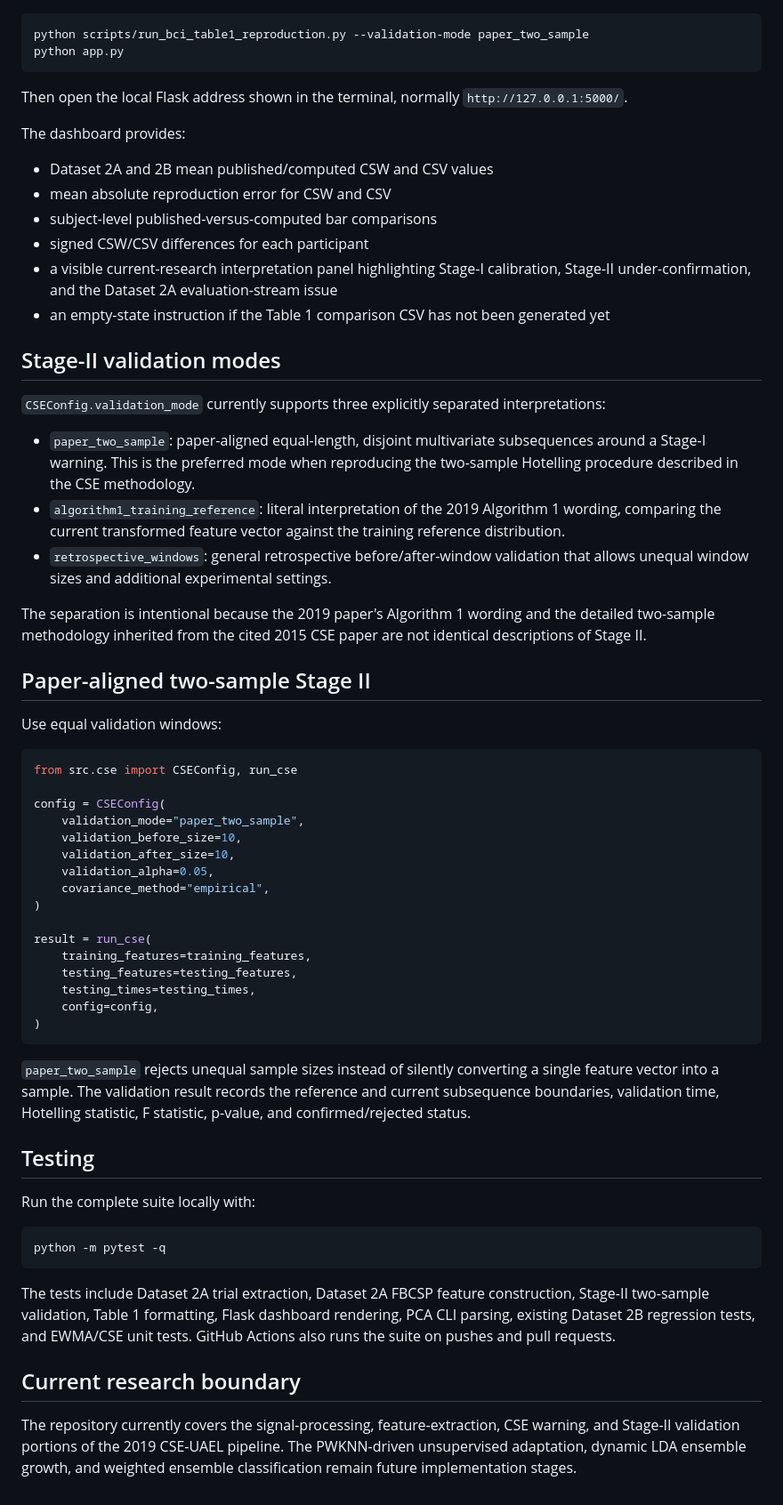
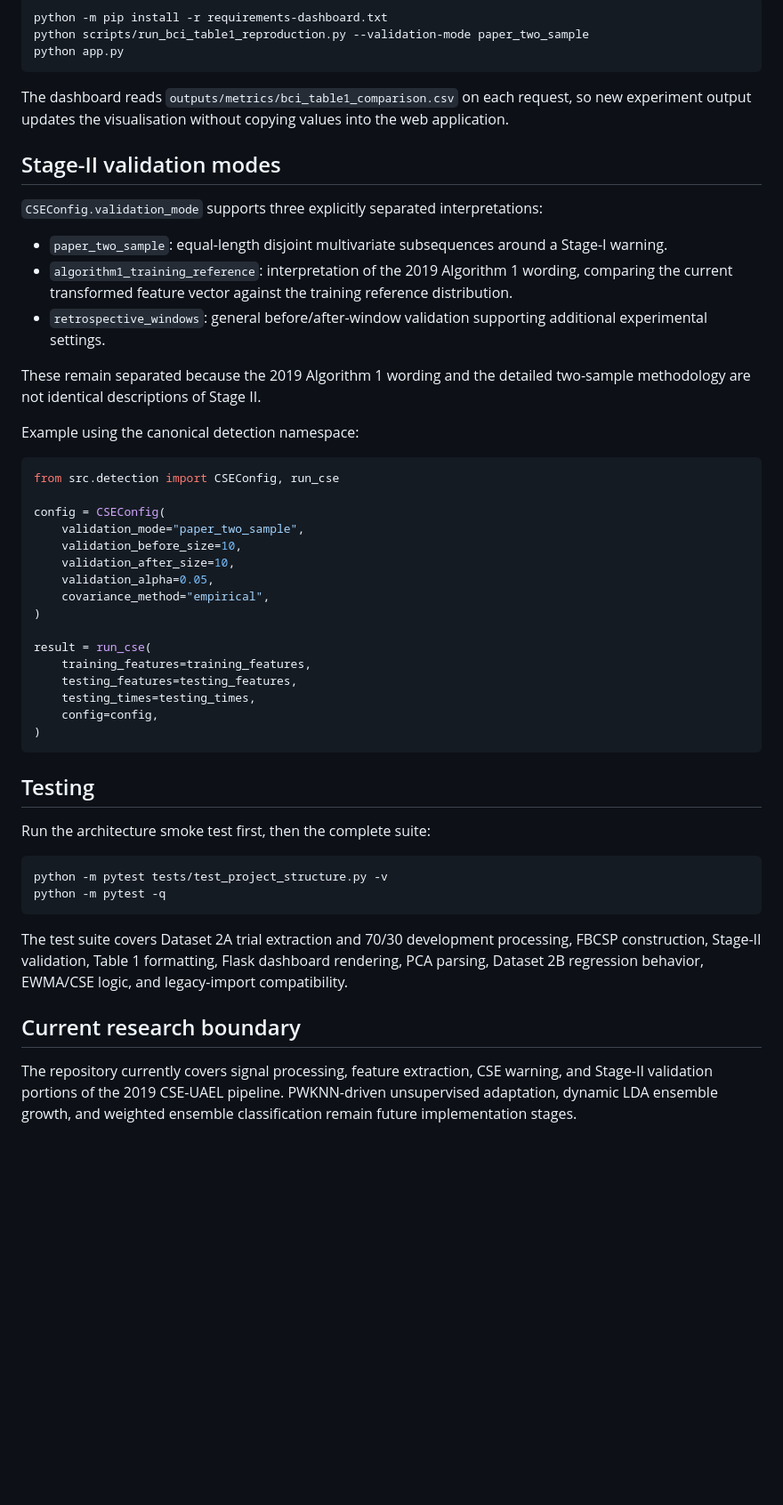
Before and after one commit to hlin863/ewma_covariate_shift_demo, a Markdown page: README.md, the part around one of its changes. Shown at 89% size. Rendered like a GitHub page; blank space fills up the shorter version.

````diff
--- a/README.md
+++ b/README.md
@@ -97,33 +139,22 @@ python scripts/run_bci_table1_reproduction.py --validation-mode paper_two_sample
 python app.py
 ```
 
-Then open the local Flask address shown in the terminal, normally `http://127.0.0.1:5000/`.
-
-The dashboard provides:
-
-- Dataset 2A and 2B mean published/computed CSW and CSV values
-- mean absolute reproduction error for CSW and CSV
-- subject-level published-versus-computed bar comparisons
-- signed CSW/CSV differences for each participant
-- a visible current-research interpretation panel highlighting Stage-I calibration, Stage-II under-confirmation, and the Dataset 2A evaluation-stream issue
-- an empty-state instruction if the Table 1 comparison CSV has not been generated yet
+The dashboard reads `outputs/metrics/bci_table1_comparison.csv` on each request, so new experiment output updates the visualisation without copying values into the web application.
 
 ## Stage-II validation modes
 
-`CSEConfig.validation_mode` currently supports three explicitly separated interpretations:
+`CSEConfig.validation_mode` supports three explicitly separated interpretations:
 
-- `paper_two_sample`: paper-aligned equal-length, disjoint multivariate subsequences around a Stage-I warning. This is the preferred mode when reproducing the two-sample Hotelling procedure described in the CSE methodology.
-- `algorithm1_training_reference`: literal interpretation of the 2019 Algorithm 1 wording, comparing the current transformed feature vector against the training reference distribution.
-- `retrospective_windows`: general retrospective before/after-window validation that allows unequal window sizes and additional experimental settings.
+- `paper_two_sample`: equal-length disjoint multivariate subsequences around a Stage-I warning.
+- `algorithm1_training_reference`: interpretation of the 2019 Algorithm 1 wording, comparing the current transformed feature vector against the training reference distribution.
+- `retrospective_windows`: general before/after-window validation supporting additional experimental settings.
 
-The separation is intentional because the 2019 paper's Algorithm 1 wording and the detailed two-sample methodology inherited from the cited 2015 CSE paper are not identical descriptions of Stage II.
+These remain separated because the 2019 Algorithm 1 wording and the detailed two-sample methodology are not identical descriptions of Stage II.
 
-## Paper-aligned two-sample Stage II
-
-Use equal validation windows:
+Example using the canonical detection namespace:
 
 ```python
-from src.cse import CSEConfig, run_cse
+from src.detection import CSEConfig, run_cse
 
 config = CSEConfig(
     validation_mode="paper_two_sample",
@@ -141,18 +172,17 @@ result = run_cse(
 )
 ```
 
-`paper_two_sample` rejects unequal sample sizes instead of silently converting a single feature vector into a sample. The validation result records the reference and current subsequence boundaries, validation time, Hotelling statistic, F statistic, p-value, and confirmed/rejected status.
-
 ## Testing
 
-Run the complete suite locally with:
+Run the architecture smoke test first, then the complete suite:
 
 ```bash
+python -m pytest tests/test_project_structure.py -v
 python -m pytest -q
 ```
 
-The tests include Dataset 2A trial extraction, Dataset 2A FBCSP feature construction, Stage-II two-sample validation, Table 1 formatting, Flask dashboard rendering, PCA CLI parsing, existing Dataset 2B regression tests, and EWMA/CSE unit tests. GitHub Actions also runs the suite on pushes and pull requests.
+The test suite covers Dataset 2A trial extraction and 70/30 development processing, FBCSP construction, Stage-II validation, Table 1 formatting, Flask dashboard rendering, PCA parsing, Dataset 2B regression behavior, EWMA/CSE logic, and legacy-import compatibility.
 
 ## Current research boundary
 
-The repository currently covers the signal-processing, feature-extraction, CSE warning, and Stage-II validation portions of the 2019 CSE-UAEL pipeline. The PWKNN-driven unsupervised adaptation, dynamic LDA ensemble growth, and weighted ensemble classification remain future implementation stages.
+The repository currently covers signal processing, feature extraction, CSE warning, and Stage-II validation portions of the 2019 CSE-UAEL pipeline. PWKNN-driven unsupervised adaptation, dynamic LDA ensemble growth, and weighted ensemble classification remain future implementation stages.
````
Also changed, not shown: other parts of README.md (+68 -26 lines).
